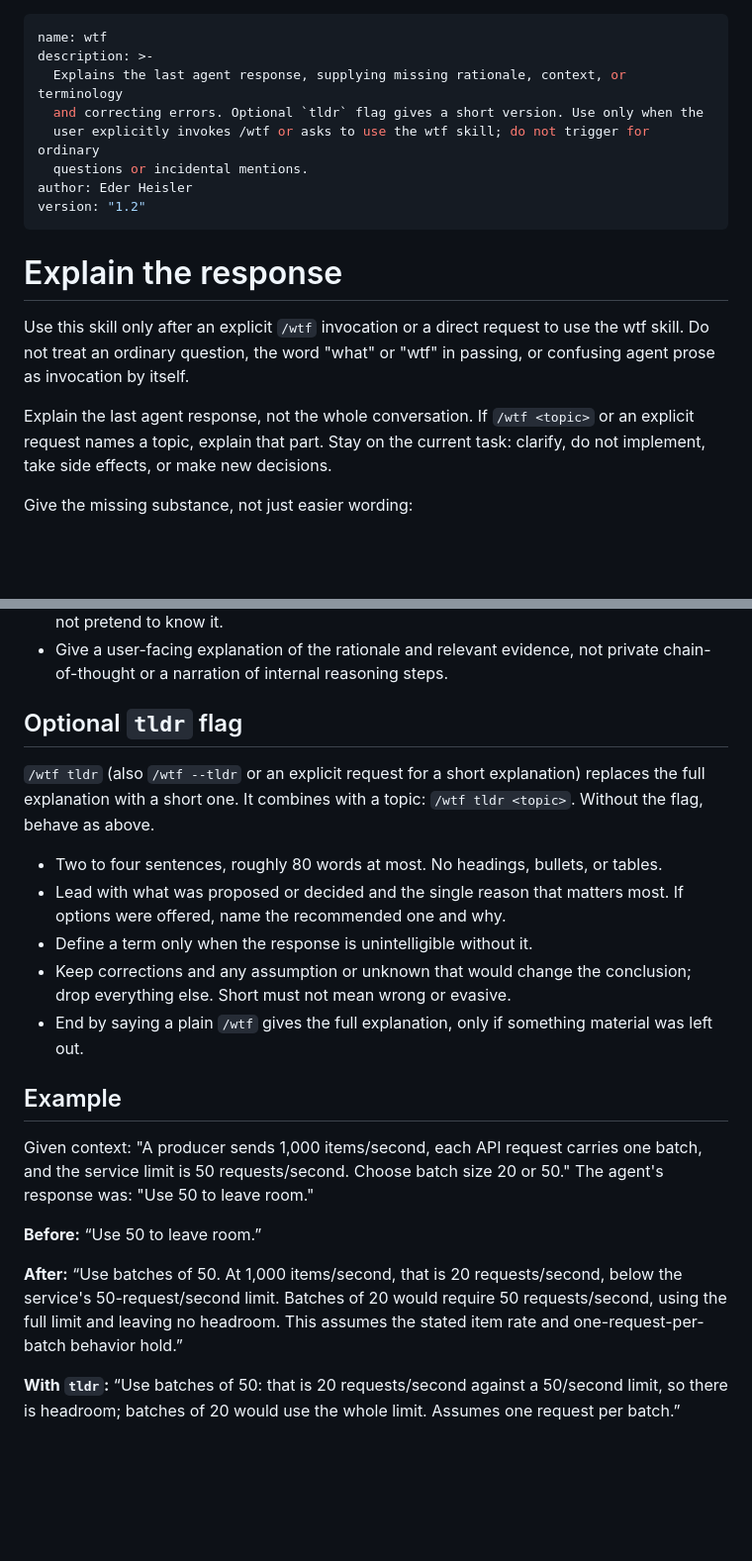
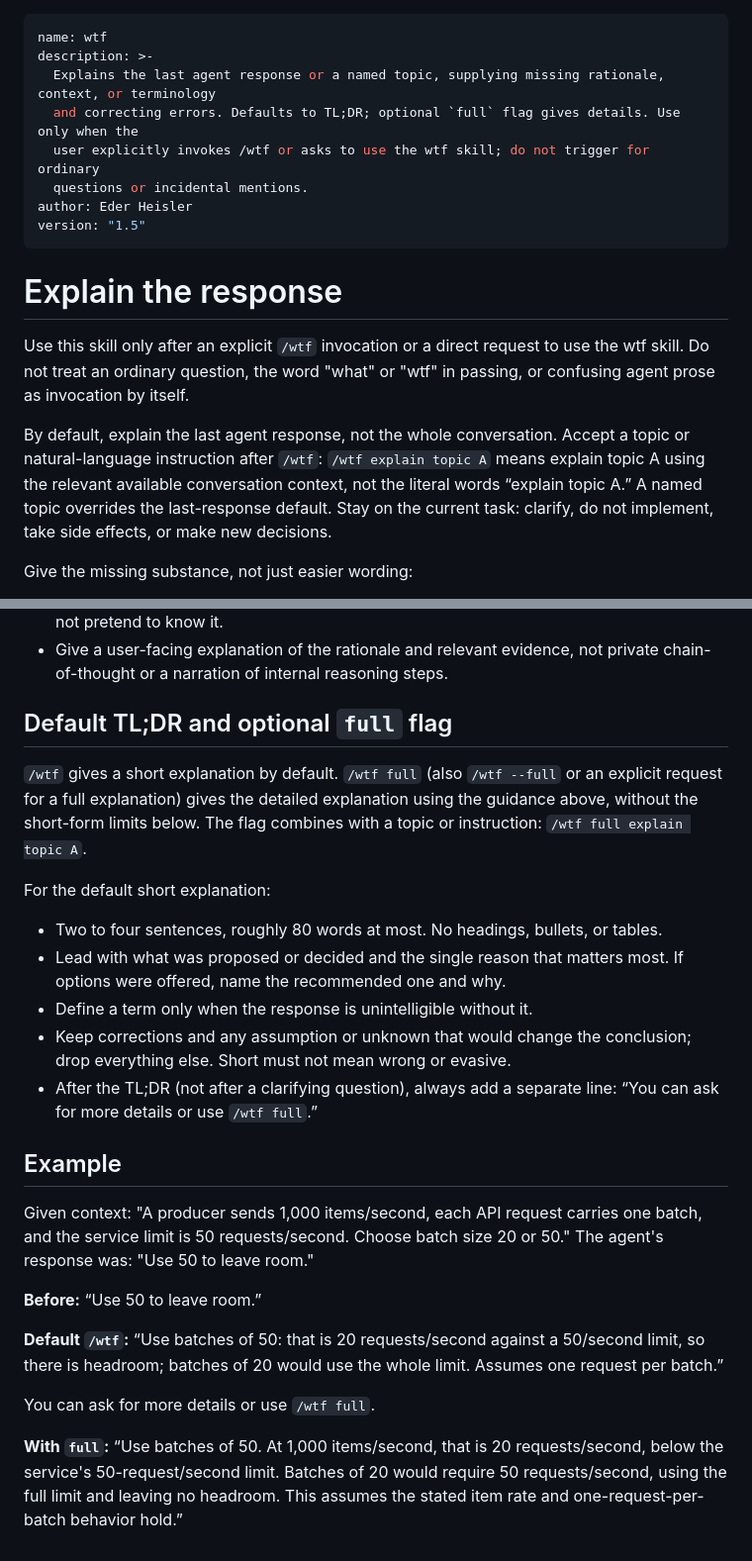
Before and after one commit to ederheisler/agent-skills, a Markdown page: skills/wtf/SKILL.md, 2 parts joined by grey strips. Shown at 99% size. Rendered like a GitHub page; blank space fills up the shorter version.

Commit message:
Update wtf defaults and topic explanations

```diff
--- a/skills/wtf/SKILL.md
+++ b/skills/wtf/SKILL.md
@@ -1,19 +1,19 @@
 ---
 name: wtf
 description: >-
-  Explains the last agent response, supplying missing rationale, context, or terminology
-  and correcting errors. Optional `tldr` flag gives a short version. Use only when the
+  Explains the last agent response or a named topic, supplying missing rationale, context, or terminology
+  and correcting errors. Defaults to TL;DR; optional `full` flag gives details. Use only when the
   user explicitly invokes /wtf or asks to use the wtf skill; do not trigger for ordinary
   questions or incidental mentions.
 author: Eder Heisler
-version: "1.2"
+version: "1.5"
 ---
 
 # Explain the response
 
 Use this skill only after an explicit `/wtf` invocation or a direct request to use the wtf skill. Do not treat an ordinary question, the word "what" or "wtf" in passing, or confusing agent prose as invocation by itself.
 
-Explain the last agent response, not the whole conversation. If `/wtf <topic>` or an explicit request names a topic, explain that part. Stay on the current task: clarify, do not implement, take side effects, or make new decisions.
+By default, explain the last agent response, not the whole conversation. Accept a topic or natural-language instruction after `/wtf`: `/wtf explain topic A` means explain topic A using the relevant available conversation context, not the literal words “explain topic A.” A named topic overrides the last-response default. Stay on the current task: clarify, do not implement, take side effects, or make new decisions.
 
 Give the missing substance, not just easier wording:
 
@@ -25,15 +25,17 @@ Give the missing substance, not just easier wording:
 - If the target response or context is missing, ask only for the missing text or context. Do not pretend to know it.
 - Give a user-facing explanation of the rationale and relevant evidence, not private chain-of-thought or a narration of internal reasoning steps.
 
-## Optional `tldr` flag
+## Default TL;DR and optional `full` flag
 
-`/wtf tldr` (also `/wtf --tldr` or an explicit request for a short explanation) replaces the full explanation with a short one. It combines with a topic: `/wtf tldr <topic>`. Without the flag, behave as above.
+`/wtf` gives a short explanation by default. `/wtf full` (also `/wtf --full` or an explicit request for a full explanation) gives the detailed explanation using the guidance above, without the short-form limits below. The flag combines with a topic or instruction: `/wtf full explain topic A`.
+
+For the default short explanation:
 
 - Two to four sentences, roughly 80 words at most. No headings, bullets, or tables.
 - Lead with what was proposed or decided and the single reason that matters most. If options were offered, name the recommended one and why.
 - Define a term only when the response is unintelligible without it.
 - Keep corrections and any assumption or unknown that would change the conclusion; drop everything else. Short must not mean wrong or evasive.
-- End by saying a plain `/wtf` gives the full explanation, only if something material was left out.
+- After the TL;DR (not after a clarifying question), always add a separate line: “You can ask for more details or use `/wtf full`.”
 
 ## Example
 
@@ -41,6 +43,8 @@ Given context: "A producer sends 1,000 items/second, each API request carries on
 
 **Before:** “Use 50 to leave room.”
 
-**After:** “Use batches of 50. At 1,000 items/second, that is 20 requests/second, below the service's 50-request/second limit. Batches of 20 would require 50 requests/second, using the full limit and leaving no headroom. This assumes the stated item rate and one-request-per-batch behavior hold.”
+**Default `/wtf`:** “Use batches of 50: that is 20 requests/second against a 50/second limit, so there is headroom; batches of 20 would use the whole limit. Assumes one request per batch.”
 
-**With `tldr`:** “Use batches of 50: that is 20 requests/second against a 50/second limit, so there is headroom; batches of 20 would use the whole limit. Assumes one request per batch.”
+You can ask for more details or use `/wtf full`.
+
+**With `full`:** “Use batches of 50. At 1,000 items/second, that is 20 requests/second, below the service's 50-request/second limit. Batches of 20 would require 50 requests/second, using the full limit and leaving no headroom. This assumes the stated item rate and one-request-per-batch behavior hold.”
```
